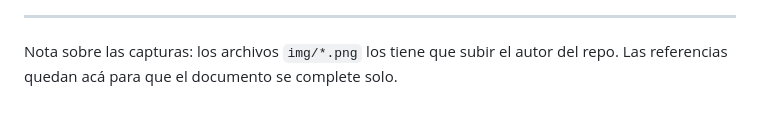
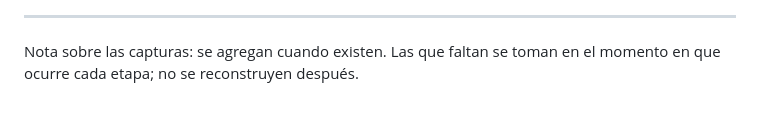
Before and after one commit to ldgnu/migration-gentoo, a Markdown page: docs/guia.md, the part around one of its changes. Drawn GitHub-style.

```diff
--- a/docs/guia.md
+++ b/docs/guia.md
@@ -291,5 +285,5 @@ Apagar la VM, sacar el CD y arrancar del disco.
 
 ---
 
-Nota sobre las capturas: los archivos `img/*.png` los tiene que subir el autor del repo.
-Las referencias quedan acá para que el documento se complete solo.
+Nota sobre las capturas: se agregan cuando existen. Las que faltan se toman en el momento
+en que ocurre cada etapa; no se reconstruyen después.
```
Also changed, not shown: other parts of docs/guia.md (+0 -6 lines), README.md (+6 -0 lines), docs/img/06-menuconfig.png (added).
